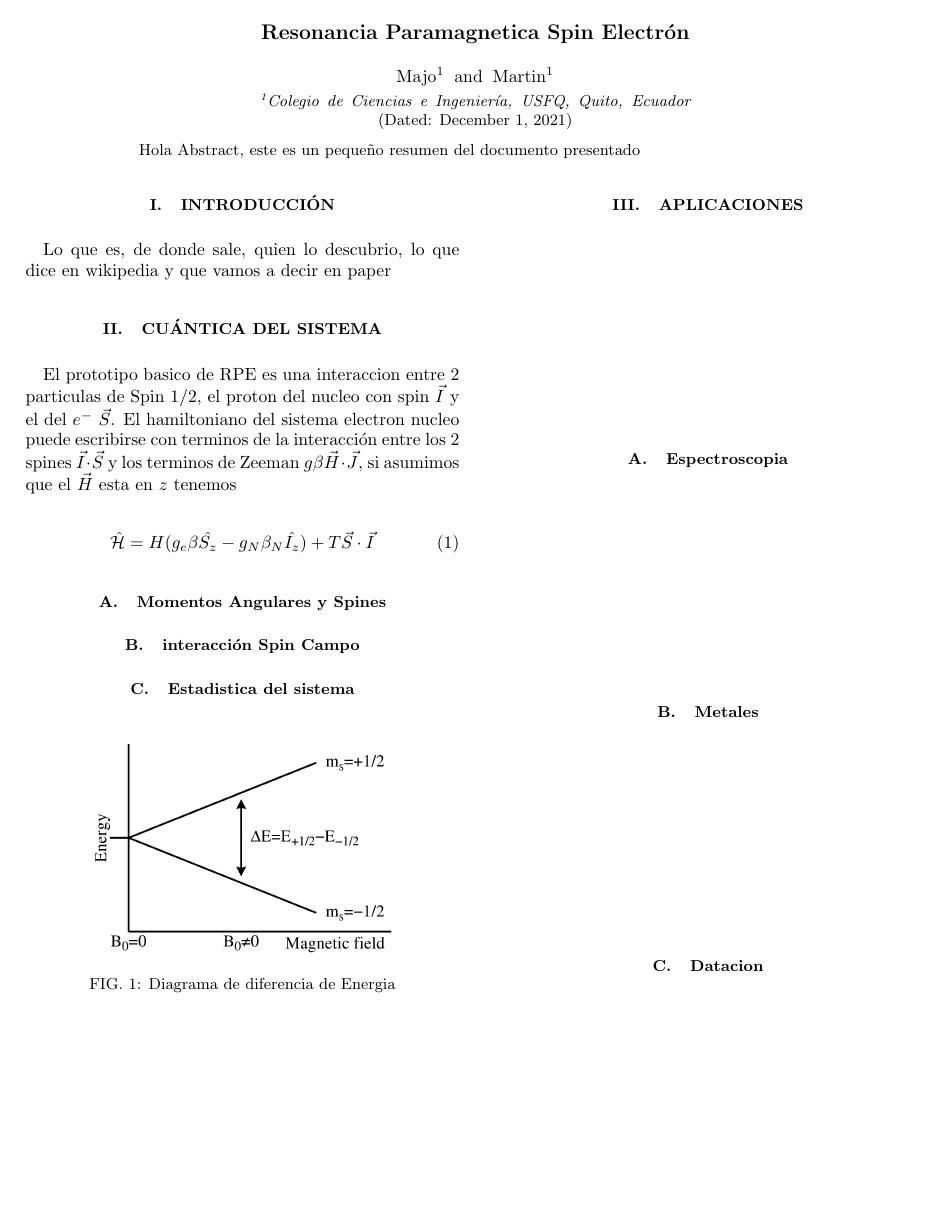
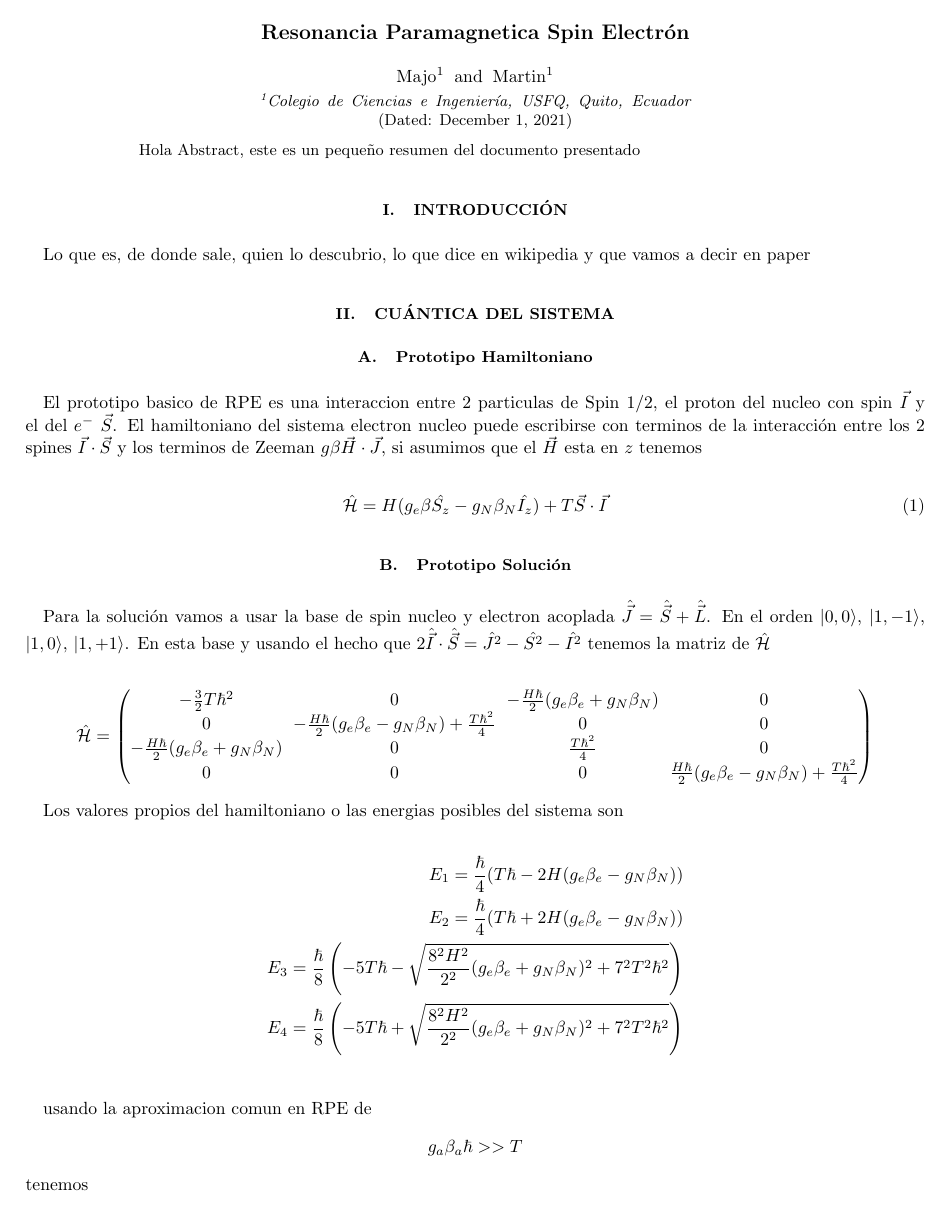
Before and after one commit to martinvallejo01/EPR, a LaTeX paper (main.tex): the whole page before the commit and page 1 of 2 after it. Compiled offline with pdfLaTeX.

Commit message:
Calculo y solucion

```diff
--- a/main.tex
+++ b/main.tex
@@ -1,9 +1,15 @@
-\documentclass[twocolumn,amssymb,prb,aps,superscriptaddress]{revtex4}
+\documentclass[%twocolumn,
+amssymb,prb,aps,superscriptaddress]{revtex4}
 
 \usepackage{graphicx}
 \usepackage[utf8]{inputenc}
+\usepackage{float}
+
 \usepackage{amsmath}
-\usepackage{float}
+\usepackage{amssymb}
+\usepackage{amsthm}
+\usepackage{amsfonts}
+\usepackage{braket}
 
 
 \begin{document}
@@ -32,6 +38,9 @@ Lo que es, de donde sale, quien lo descubrio, lo que dice en wikipedia y que vam
 
 \section[]{Cuántica del Sistema}
 \label{sec:cuantica}
+
+\subsection{Prototipo Hamiltoniano}
+
 El prototipo basico de RPE es una interaccion entre 2 particulas de Spin $1/2$, el proton del nucleo con spin $\vec{I}$ y el del $e^-$ $\vec{S}$. El hamiltoniano del sistema electron nucleo puede escribirse con terminos de la interacción entre los 2 spines $ \vec{I} \cdot \vec{S} $ y los terminos de Zeeman $g \beta \vec{H} \cdot \vec{J}$, si asumimos que el $\vec{H}$ esta en $z$ tenemos
 
 \begin{equation}
@@ -39,19 +48,55 @@ El prototipo basico de RPE es una interaccion entre 2 particulas de Spin $1/2$,
     \mathcal{\hat{H}} = H (g_e \beta \hat{S_z} - g_N \beta_N \hat{I_z}) + T \vec{S} \cdot \vec{I}
 \end{equation}
 
-\subsection{Momentos Angulares y Spines}
-\label{sec:momentosAngulares}
+\subsection{Prototipo Solución}
 
-\subsection{interacción Spin Campo}
+Para la solución vamos a usar la base de spin nucleo y electron acoplada $\hat{\vec{J}} = \hat{\vec{S}} + \hat{\vec{L}}$. En el orden $\ket{0,0}$, $\ket{1,-1}$, $\ket{1,0}$, $\ket{1,+1}$. En esta base y usando el hecho que $ 2 \hat{\vec{I}} \cdot \hat{\vec{S}} = \hat{J^2} - \hat{S^2} - \hat{I^2} $ tenemos la matriz de $\mathcal{\hat{H}}$
 
-\subsection{Estadistica del sistema}
-\label{mecanicaEstadistica}
+$$
+\hat{\mathcal{H}} =
+\begin{pmatrix}
+
+    -\frac{3}{2} T \hbar^2 & 0 & - \frac{H \hbar}{2} (g_e \beta_e + g_N \beta_N) & 0 \\
+
+    0 & -\frac{H \hbar}{2} (g_e \beta_e - g_N \beta_N) + \frac{T \hbar^2}{4} & 0 & 0 \\
+
+    - \frac{H \hbar}{2} (g_e \beta_e + g_N \beta_N) & 0 & \frac{T \hbar^2}{4} & 0 \\
+
+    0 & 0 & 0 & \frac{H \hbar}{2} (g_e \beta_e - g_N \beta_N) + \frac{T \hbar^2}{4} \\
+
+\end{pmatrix}
+$$
+
+Los valores propios del hamiltoniano o las energias posibles del sistema son
+
+%\begin{equation}
+    \begin{align*}
+        E_1 = \frac{\hbar}{4}(T \hbar - 2 H (g_e \beta_e - g_N \beta_N)) \\
+        E_2 = \frac{\hbar}{4}(T \hbar + 2 H (g_e \beta_e - g_N \beta_N)) \\
+        E_3 = \frac{\hbar}{8}\left(-5 T \hbar - \sqrt{\frac{8^2 H^2}{2^2} (g_e \beta_e + g_N \beta_N)^2 + 7^2 T^2 \hbar^2}\right) \\
+        E_4 = \frac{\hbar}{8}\left(-5 T \hbar + \sqrt{\frac{8^2 H^2}{2^2} (g_e \beta_e + g_N \beta_N)^2 + 7^2 T^2 \hbar^2} \right) \\
+    \end{align*}
+%\end{equation}
+
+usando la aproximacion comun en RPE de $$ g_a \beta_a \hbar >> T  $$
+tenemos
+
+%\begin{equation}
+    \begin{align*}
+        E_1 = \frac{\hbar}{4}(T \hbar - 2 H (g_e \beta_e - g_N \beta_N)) \\
+        E_2 = \frac{\hbar}{4}(T \hbar + 2 H (g_e \beta_e - g_N \beta_N)) \\
+        E_3 = \frac{\hbar}{8}\left(-5 T \hbar - 4 H (g_e \beta_e + g_N \beta_N)\right) \\
+        E_4 = \frac{\hbar}{8}\left(-5 T \hbar + {4 H} (g_e \beta_e + g_N \beta_N)\right) \\
+    \end{align*}
+%\end{equation}
 
     \begin{figure}[H]
         \centering
         \includegraphics[width=6.0cm]{images/EPR_splitting}
         \caption{Diagrama de diferencia de Energia}
-        \label{fig:diagramaDiferenciaDeEnergia}
+        \label{fig:diagramaDiferenciaDeEnergia} \label{sec:momentosAngulares}
+
+        \subsection{interacción Spin Campo}
     \end{figure}
 
 \section{Aplicaciones}
```
Also changed, not shown: main.pdf, 5 other files.
